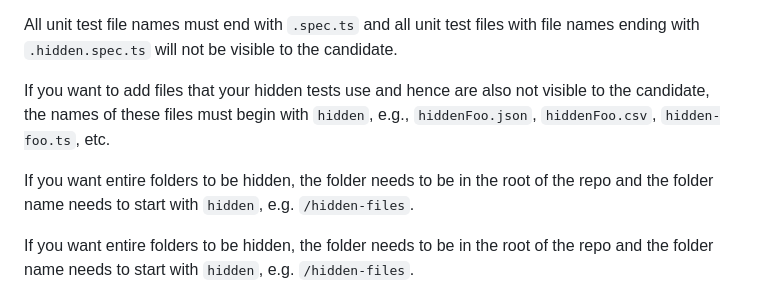
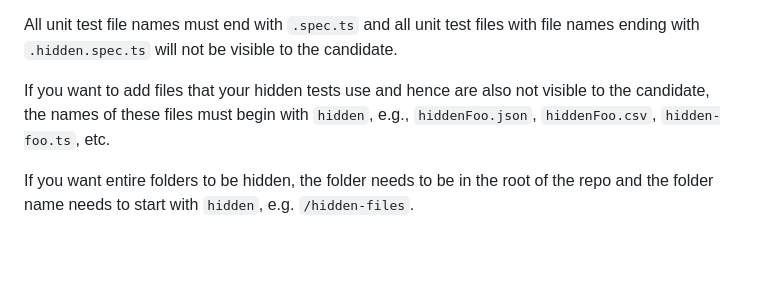
Before and after one commit to Code-Screen/Code-Screen.github.io, a Markdown page: docs/creating-custom-typescript-assessments.md, the part around the change. GitHub-like rendering; blank space fills up the shorter version.

Commit message:
Removed duplicate hidden folder info in typescript doc

```diff
--- a/docs/creating-custom-typescript-assessments.md
+++ b/docs/creating-custom-typescript-assessments.md
@@ -24,8 +24,6 @@ All unit tests use the `Jest` testing framework.
 All unit test file names must end with `.spec.ts` and all unit test files with file names ending with `.hidden.spec.ts` will not be visible to the candidate.
 
 If you want to add files that your hidden tests use and hence are also not visible to the candidate, the names of these files must begin with `hidden`, e.g., `hiddenFoo.json`, `hiddenFoo.csv`, `hidden-foo.ts`, etc.
-
-If you want entire folders to be hidden, the folder needs to be in the root of the repo and the folder name needs to start with `hidden`, e.g. `/hidden-files`.
 
 If you want entire folders to be hidden, the folder needs to be in the root of the repo and the folder name needs to start with `hidden`, e.g. `/hidden-files`.
 
```
